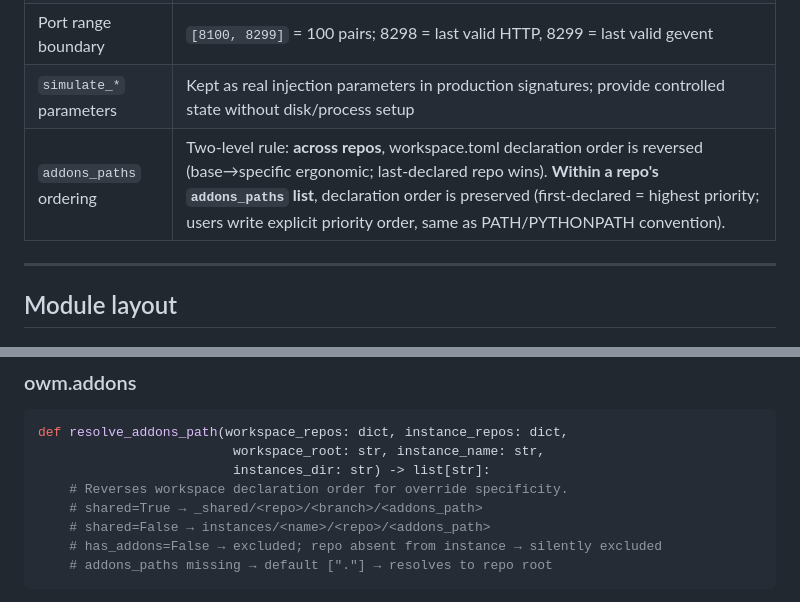
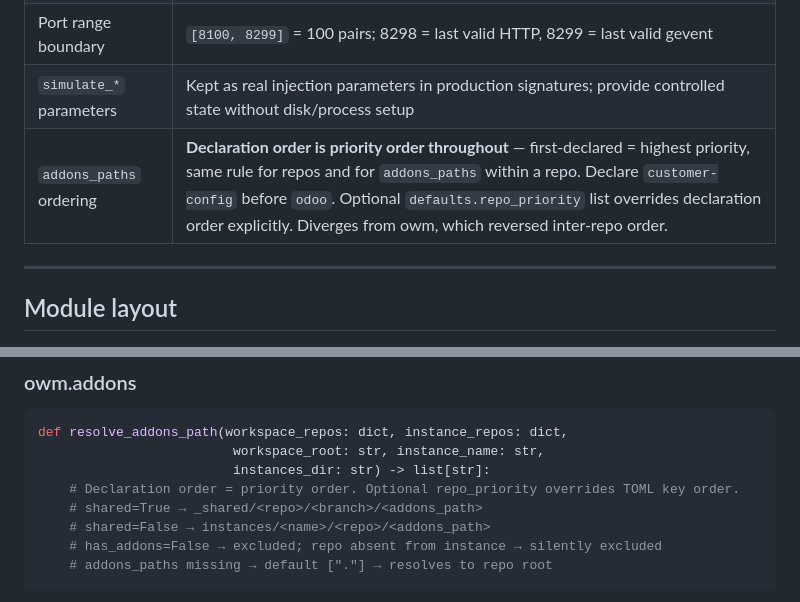
Before and after one commit to WDMarais/owm, a Markdown page: ARCHITECTURE.md, 2 parts joined by grey strips. Drawn GitHub-style.

```diff
--- a/ARCHITECTURE.md
+++ b/ARCHITECTURE.md
@@ -93,7 +93,7 @@ implemented.
 | Port pair | `[N, N+1]`; N = http, N+1 = gevent; skip whole pair if either occupied |
 | Port range boundary | `[8100, 8299]` = 100 pairs; 8298 = last valid HTTP, 8299 = last valid gevent |
 | `simulate_*` parameters | Kept as real injection parameters in production signatures; provide controlled state without disk/process setup |
-| `addons_paths` ordering | Two-level rule: **across repos**, workspace.toml declaration order is reversed (base→specific ergonomic; last-declared repo wins). **Within a repo's `addons_paths` list**, declaration order is preserved (first-declared = highest priority; users write explicit priority order, same as PATH/PYTHONPATH convention). |
+| `addons_paths` ordering | **Declaration order is priority order throughout** — first-declared = highest priority, same rule for repos and for `addons_paths` within a repo. Declare `customer-config` before `odoo`. Optional `defaults.repo_priority` list overrides declaration order explicitly. Diverges from owm, which reversed inter-repo order. |
 
 ---
 
@@ -395,7 +395,7 @@ Spec gaps:
 def resolve_addons_path(workspace_repos: dict, instance_repos: dict,
                          workspace_root: str, instance_name: str,
                          instances_dir: str) -> list[str]:
-    # Reverses workspace declaration order for override specificity.
+    # Declaration order = priority order. Optional repo_priority overrides TOML key order.
     # shared=True → _shared/<repo>/<branch>/<addons_path>
     # shared=False → instances/<name>/<repo>/<addons_path>
     # has_addons=False → excluded; repo absent from instance → silently excluded
```
Also changed, not shown: spec.md (+1 -4 lines).
